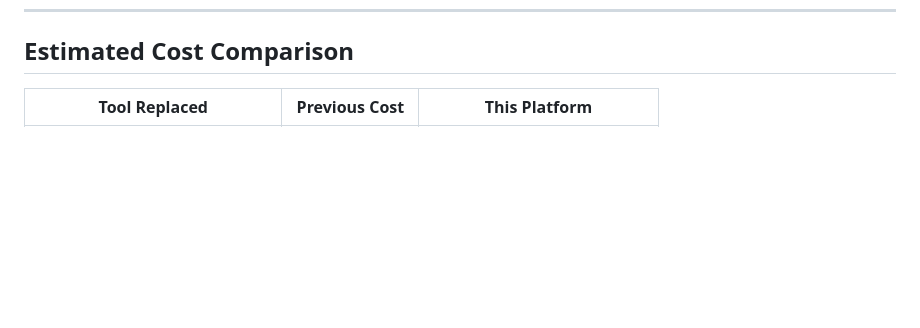
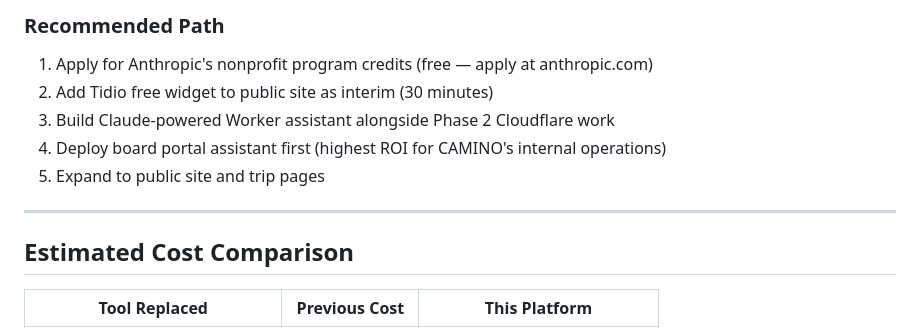
Before and after one commit to webmastercamino/camino, a Markdown page: docs/PLATFORM_OVERVIEW.md, the part around one of its changes. Drawn GitHub-style; blank space fills up the shorter version.

```diff
--- a/docs/PLATFORM_OVERVIEW.md
+++ b/docs/PLATFORM_OVERVIEW.md
@@ -116,3 +161,13 @@ The backend architecture is fully designed and committed to `/cloudflare/`. Acti
+### Recommended Path
+
+1. Apply for Anthropic's nonprofit program credits (free — apply at anthropic.com)
+2. Add Tidio free widget to public site as interim (30 minutes)
+3. Build Claude-powered Worker assistant alongside Phase 2 Cloudflare work
+4. Deploy board portal assistant first (highest ROI for CAMINO's internal operations)
+5. Expand to public site and trip pages
+
+---
+
 ## Estimated Cost Comparison
 
 | Tool Replaced | Previous Cost | This Platform |
```
Also changed, not shown: other parts of docs/PLATFORM_OVERVIEW.md (+45 -0 lines).
